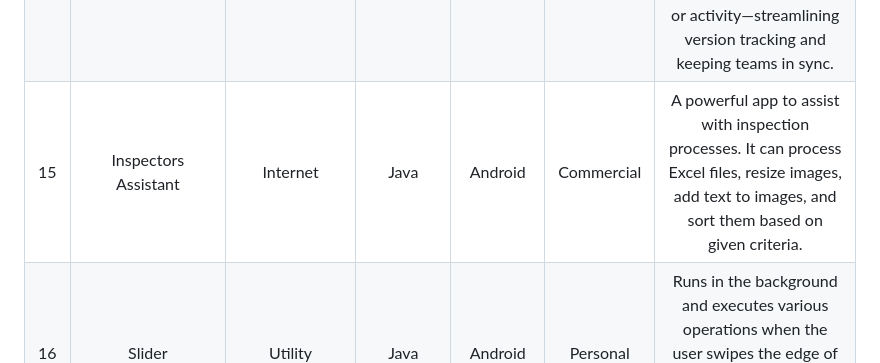
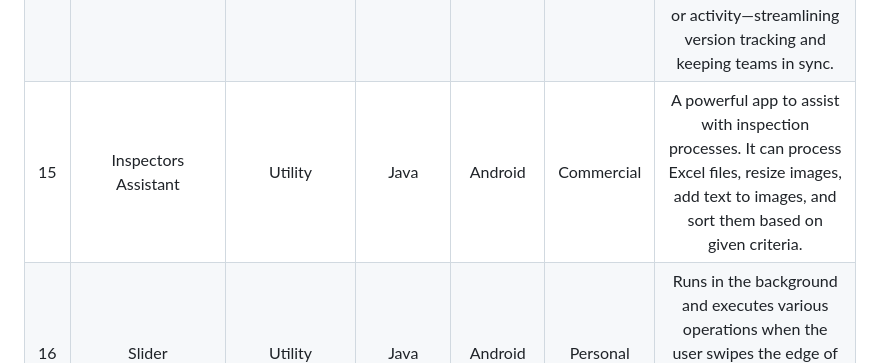
Before and after one commit to kazimaruf991/kazimaruf991, a Markdown page: README.md, the part around the change. Rendered like a GitHub page.

```diff
--- a/README.md
+++ b/README.md
@@ -29,7 +29,7 @@ SL|Software Name|Category|Language|OS|Term Of Use|Summary of Features
 12| DEFaultFinder | UI Automation | Visual Basic | Windows | Commercial | Monitors data from other software, detects incorrect inputs, and alerts users by marking the data fields.
 13| Money Expense Manager | Finance | Java | Android | Personal | Tracks daily/monthly earnings and expenses. Includes biometric and password protection to prevent unauthorized access.
 14| Git Notifier | Internet | Java | Android | Personal | A lightweight automation tool that monitors Git repositories and instantly alerts users to new commits, changes, or activity—streamlining version tracking and keeping teams in sync.
-15| Inspectors Assistant | Internet | Java | Android | Commercial | A powerful app to assist with inspection processes. It can process Excel files, resize images, add text to images, and sort them based on given criteria.
+15| Inspectors Assistant | Utility | Java | Android | Commercial | A powerful app to assist with inspection processes. It can process Excel files, resize images, add text to images, and sort them based on given criteria.
 16| Slider | Utility | Java | Android | Personal | Runs in the background and executes various operations when the user swipes the edge of the screen (e.g., volume change, brightness adjustment).
 17| Recursive Crawler | Web Crawler | Java | Android | Personal | Crawls and downloads files from websites.
 18| KMFly Explorer | Utility | Java | Android | Personal | File manager with advanced options and features.
```
